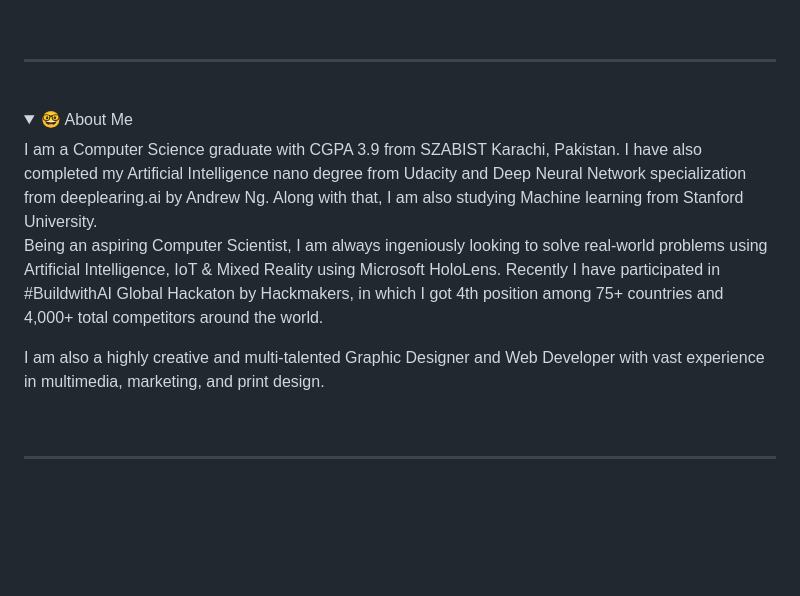
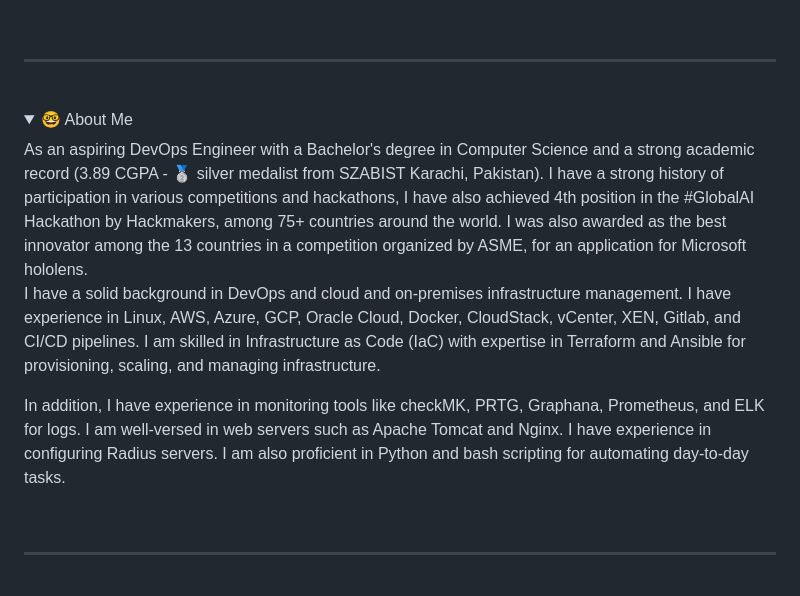
Before and after one commit to SyedMustafaImam/SyedMustafaImam, a Markdown page: README.md, the part around one of its changes. Rendered like a GitHub page; folded sections open; blank space fills up the shorter version.

```diff
--- a/README.md
+++ b/README.md
@@ -15,11 +15,11 @@
 
 <details>
    <summary>🤓 About Me</summary>
-I am a Computer Science graduate with CGPA 3.9 from SZABIST Karachi, Pakistan. I have also completed my Artificial Intelligence nano degree from Udacity and Deep Neural Network specialization from deeplearing.ai by Andrew Ng. Along with that, I am also studying Machine learning from Stanford University.
+As an aspiring DevOps Engineer with a Bachelor's degree in Computer Science and a strong academic record (3.89 CGPA - 🥈 silver medalist from SZABIST Karachi, Pakistan). I have a strong history of participation in various competitions and hackathons, I have also achieved 4th position in the #GlobalAI Hackathon by Hackmakers, among 75+ countries around the world. I was also awarded as the best innovator among the 13 countries in a competition organized by ASME, for an application for Microsoft hololens.
 
-Being an aspiring Computer Scientist, I am always ingeniously looking to solve real-world problems using Artificial Intelligence, IoT & Mixed Reality using Microsoft HoloLens. Recently I have participated in #BuildwithAI Global Hackaton by Hackmakers, in which I got 4th position among 75+ countries and 4,000+ total competitors around the world.
+I have a solid background in DevOps and cloud and on-premises infrastructure management. I have experience in Linux, AWS, Azure, GCP, Oracle Cloud, Docker, CloudStack, vCenter, XEN, Gitlab, and CI/CD pipelines. I am skilled in Infrastructure as Code (IaC) with expertise in Terraform and Ansible for provisioning, scaling, and managing infrastructure.
 
-I am also a highly creative and multi-talented Graphic Designer and Web Developer with vast experience in multimedia, marketing, and print design.
+In addition, I have experience in monitoring tools like checkMK, PRTG, Graphana, Prometheus, and ELK for logs. I am well-versed in web servers such as Apache Tomcat and Nginx. I have experience in configuring Radius servers. I am also proficient in Python and bash scripting for automating day-to-day tasks.
 
 </details>
 <br>
```
Also changed, not shown: other parts of README.md (+1 -1 lines).
